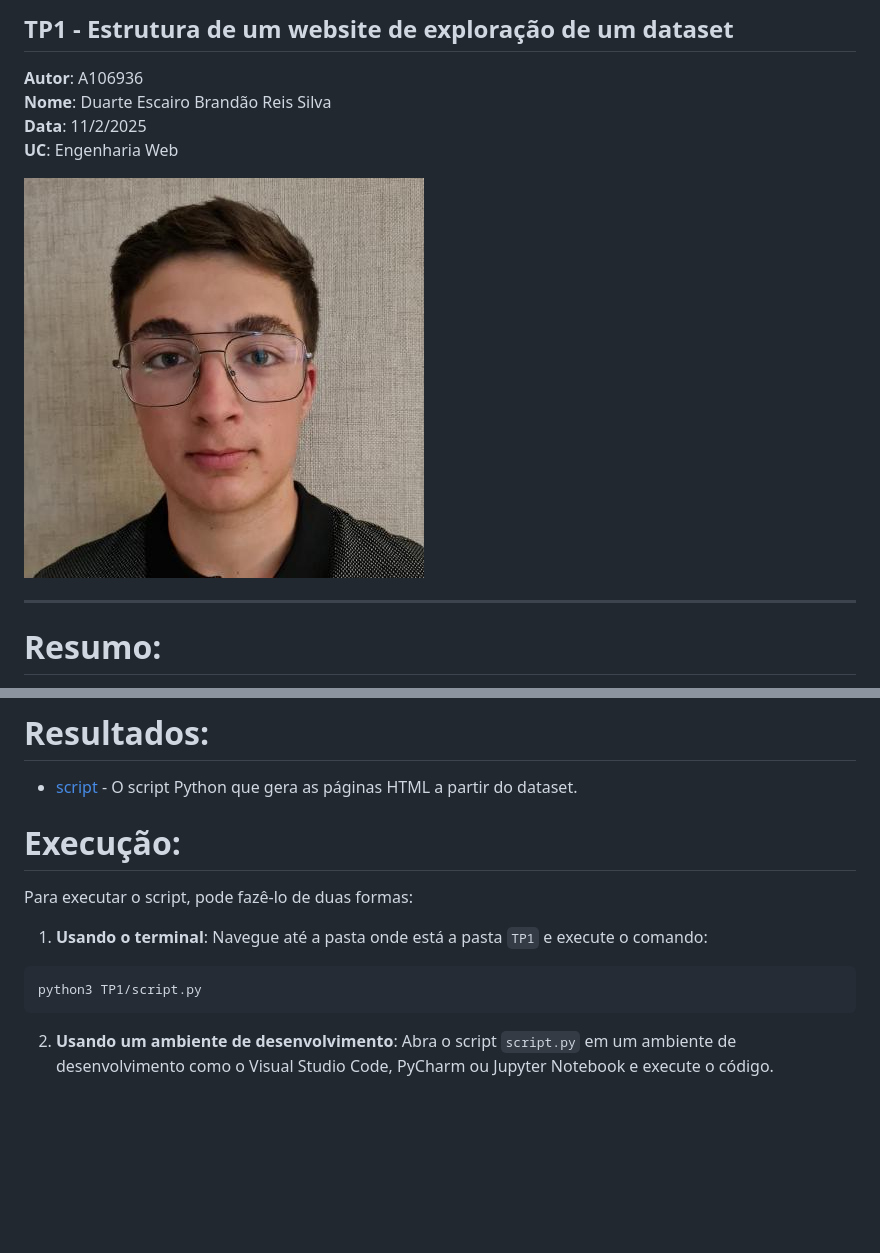
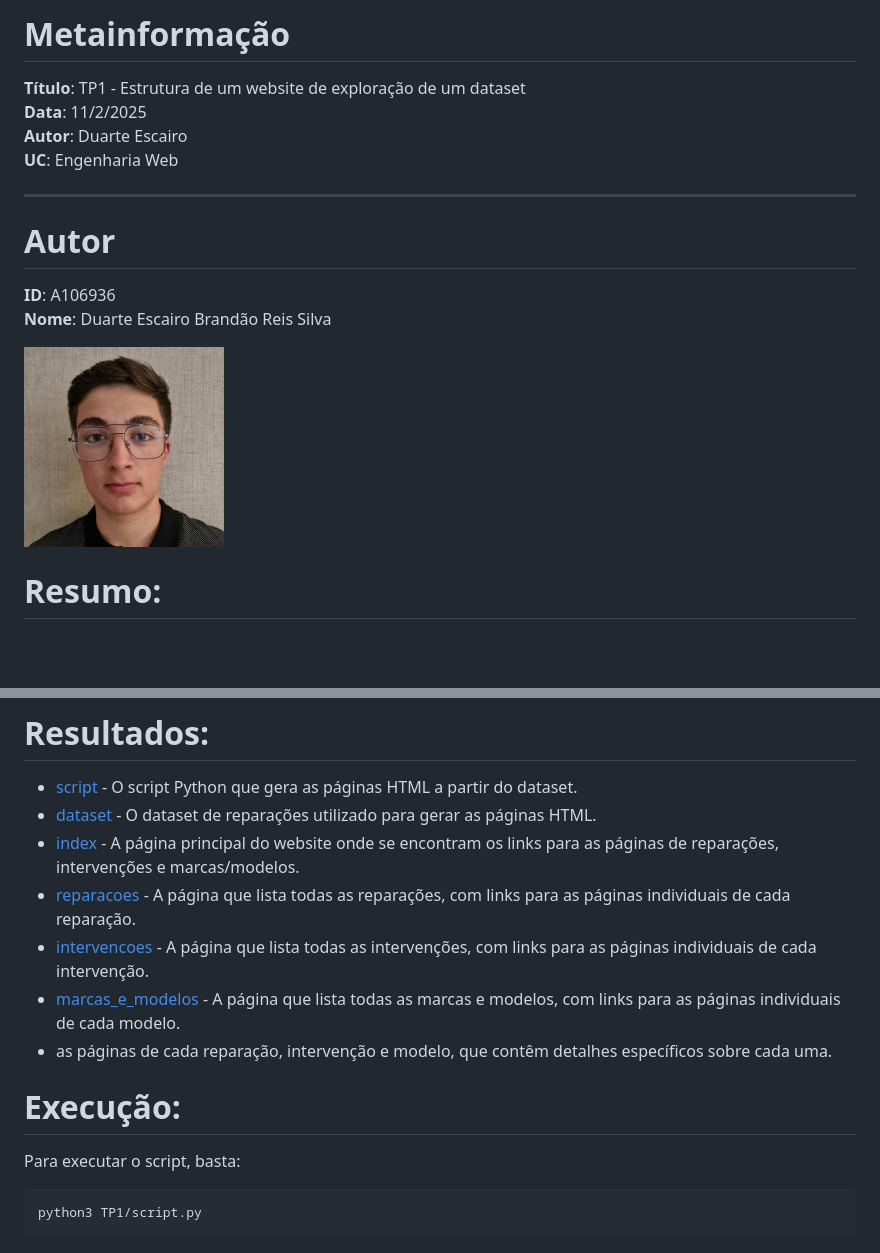
Before and after one commit to darteescar/EngWeb2026, a Markdown page: TP1/README.md, 2 parts joined by grey strips. Drawn GitHub-style; pictures changed too: TP1/163868866.jpeg (deleted), TP1/163868866.jpg (added); blank space fills up the shorter version.

````diff
--- a/TP1/README.md
+++ b/TP1/README.md
@@ -1,13 +1,18 @@
-## TP1 - Estrutura de um website de exploração de um dataset
+# Metainformação
 
-**Autor**: A106936 <br>
-**Nome**: Duarte Escairo Brandão Reis Silva <br>
+**Título**: TP1 - Estrutura de um website de exploração de um dataset <br>
 **Data**: 11/2/2025 <br>
+**Autor**: Duarte Escairo <br>
 **UC**: Engenharia Web
 
-![foto](163868866.jpeg)
+---
 
----
+# Autor
+
+**ID**: A106936 <br>
+**Nome**: Duarte Escairo Brandão Reis Silva <br>
+
+![foto](163868866.jpg)
 
 # Resumo:
 
@@ -26,14 +31,17 @@ Depois, com esses dicionários, percorre cada tipo de intervenção e cada marca
 # Resultados:
 
 - [script](./script.py) - O script Python que gera as páginas HTML a partir do dataset.
+- [dataset](./dataset_reparacoes.json) - O dataset de reparações utilizado para gerar as páginas HTML.
+- [index](./index.html) - A página principal do website onde se encontram os links para as páginas de reparações, intervenções e marcas/modelos.
+- [reparacoes](./pagina_reparacoes/) - A página que lista todas as reparações, com links para as páginas individuais de cada reparação.
+- [intervencoes](./pagina_intervencoes/) - A página que lista todas as intervenções, com links para as páginas individuais de cada intervenção.
+- [marcas_e_modelos](./pagina_marcas_e_modelos/) - A página que lista todas as marcas e modelos, com links para as páginas individuais de cada modelo.
+- as páginas de cada reparação, intervenção e modelo, que contêm detalhes específicos sobre cada uma.
 
 # Execução:
 
-Para executar o script, pode fazê-lo de duas formas:
-1. **Usando o terminal**: Navegue até a pasta onde está a pasta `TP1` e execute o comando:
+Para executar o script, basta:
 
 ```bash
 python3 TP1/script.py
 ```
-
-2. **Usando um ambiente de desenvolvimento**: Abra o script `script.py` em um ambiente de desenvolvimento como o Visual Studio Code, PyCharm ou Jupyter Notebook e execute o código.
````
